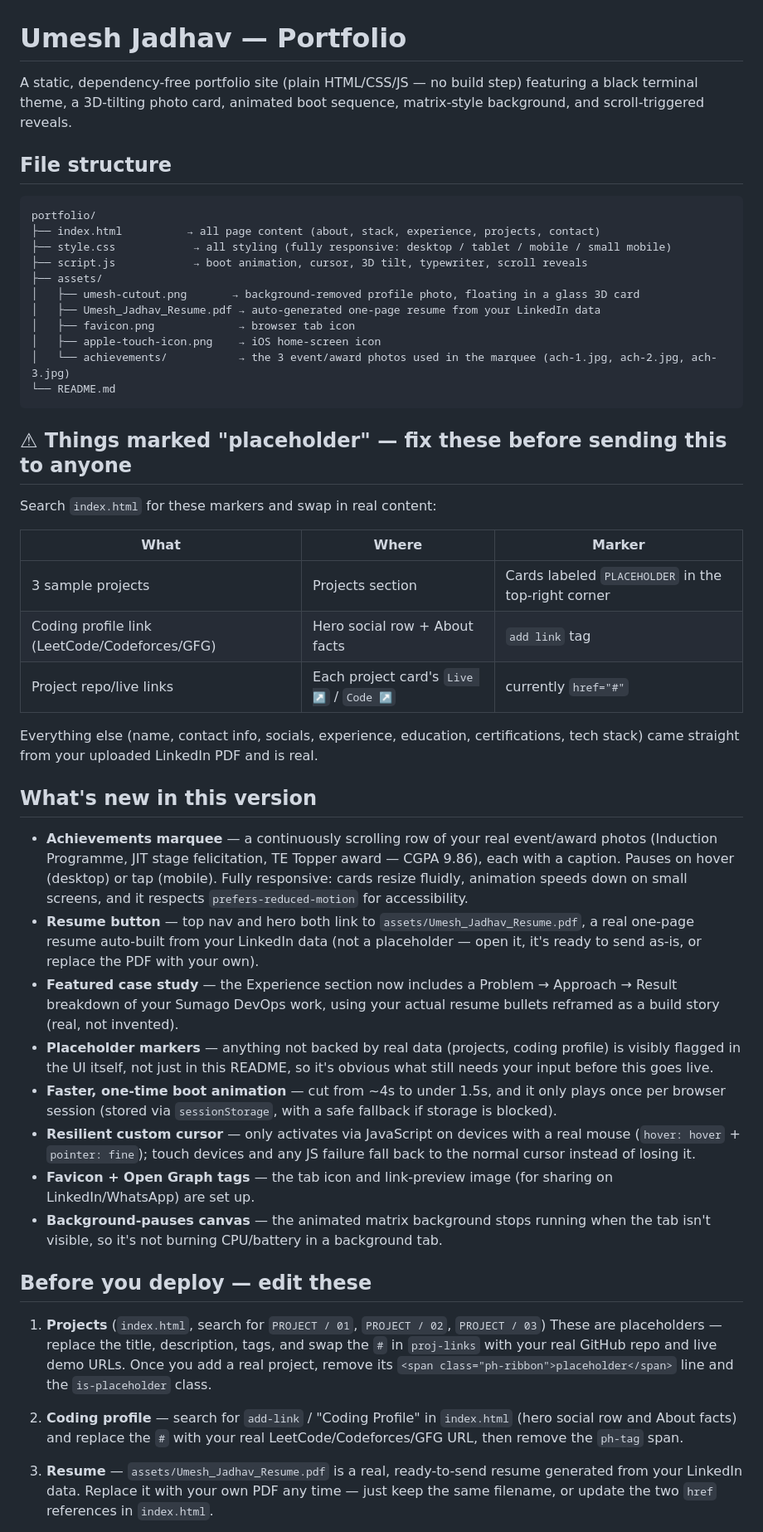
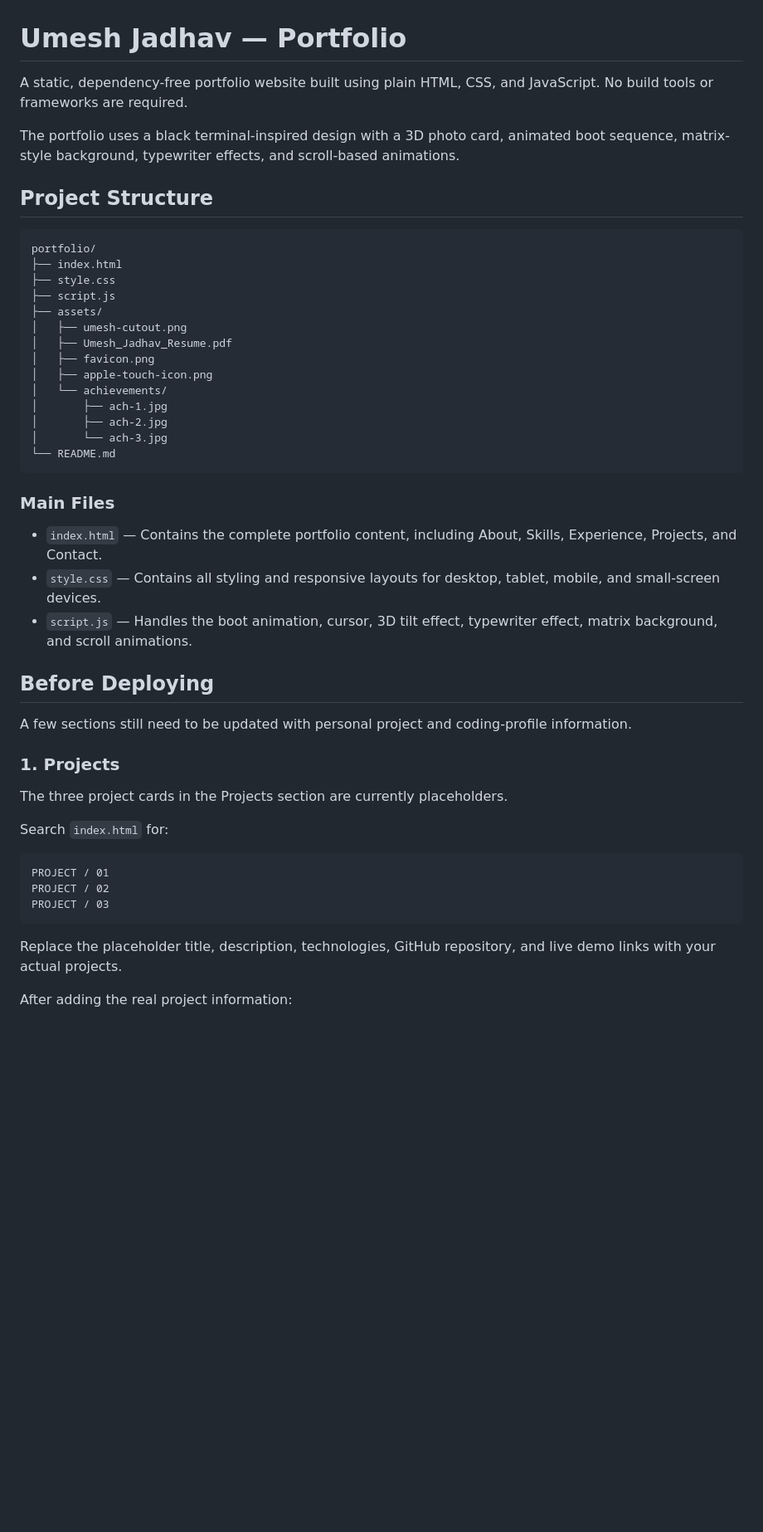
Before and after one commit to DevUmeshh/umesh.portfolio, a Markdown page: README.md, the part around one of its changes. Shown at 83% size. Rendered like a GitHub page; blank space fills up the shorter version.

Commit message:
Revise README for improved clarity and structure
Updated README to enhance clarity and detail about the portfolio structure, features, and deployment instructions.

````diff
--- a/README.md
+++ b/README.md
@@ -1,52 +1,51 @@
 # Umesh Jadhav — Portfolio
 
-A static, dependency-free portfolio site (plain HTML/CSS/JS — no build step) featuring a black terminal theme, a 3D-tilting photo card, animated boot sequence, matrix-style background, and scroll-triggered reveals.
+A static, dependency-free portfolio website built using plain HTML, CSS, and JavaScript. No build tools or frameworks are required.
 
-## File structure
+The portfolio uses a black terminal-inspired design with a 3D photo card, animated boot sequence, matrix-style background, typewriter effects, and scroll-based animations.
 
-```
+## Project Structure
+
+```text
 portfolio/
-├── index.html          → all page content (about, stack, experience, projects, contact)
-├── style.css            → all styling (fully responsive: desktop / tablet / mobile / small mobile)
-├── script.js            → boot animation, cursor, 3D tilt, typewriter, scroll reveals
+├── index.html
+├── style.css
+├── script.js
 ├── assets/
-│   ├── umesh-cutout.png       → background-removed profile photo, floating in a glass 3D card
-│   ├── Umesh_Jadhav_Resume.pdf → auto-generated one-page resume from your LinkedIn data
-│   ├── favicon.png             → browser tab icon
-│   ├── apple-touch-icon.png    → iOS home-screen icon
-│   └── achievements/           → the 3 event/award photos used in the marquee (ach-1.jpg, ach-2.jpg, ach-3.jpg)
+│   ├── umesh-cutout.png
+│   ├── Umesh_Jadhav_Resume.pdf
+│   ├── favicon.png
+│   ├── apple-touch-icon.png
+│   └── achievements/
+│       ├── ach-1.jpg
+│       ├── ach-2.jpg
+│       └── ach-3.jpg
 └── README.md
 ```
 
-## ⚠ Things marked "placeholder" — fix these before sending this to anyone
+### Main Files
 
-Search `index.html` for these markers and swap in real content:
+* `index.html` — Contains the complete portfolio content, including About, Skills, Experience, Projects, and Contact.
+* `style.css` — Contains all styling and responsive layouts for desktop, tablet, mobile, and small-screen devices.
+* `script.js` — Handles the boot animation, cursor, 3D tilt effect, typewriter effect, matrix background, and scroll animations.
 
-| What | Where | Marker |
-|---|---|---|
-| 3 sample projects | Projects section | Cards labeled `PLACEHOLDER` in the top-right corner |
-| Coding profile link (LeetCode/Codeforces/GFG) | Hero social row + About facts | `add link` tag |
-| Project repo/live links | Each project card's `Live ↗` / `Code ↗` | currently `href="#"` |
+## Before Deploying
 
-Everything else (name, contact info, socials, experience, education, certifications, tech stack) came straight from your uploaded LinkedIn PDF and is real.
+A few sections still need to be updated with personal project and coding-profile information.
 
-## What's new in this version
+### 1. Projects
 
-- **Achievements marquee** — a continuously scrolling row of your real event/award photos (Induction Programme, JIT stage felicitation, TE Topper award — CGPA 9.86), each with a caption. Pauses on hover (desktop) or tap (mobile). Fully responsive: cards resize fluidly, animation speeds down on small screens, and it respects `prefers-reduced-motion` for accessibility.
-- **Resume button** — top nav and hero both link to `assets/Umesh_Jadhav_Resume.pdf`, a real one-page resume auto-built from your LinkedIn data (not a placeholder — open it, it's ready to send as-is, or replace the PDF with your own).
-- **Featured case study** — the Experience section now includes a Problem → Approach → Result breakdown of your Sumago DevOps work, using your actual resume bullets reframed as a build story (real, not invented).
-- **Placeholder markers** — anything not backed by real data (projects, coding profile) is visibly flagged in the UI itself, not just in this README, so it's obvious what still needs your input before this goes live.
-- **Faster, one-time boot animation** — cut from ~4s to under 1.5s, and it only plays once per browser session (stored via `sessionStorage`, with a safe fallback if storage is blocked).
-- **Resilient custom cursor** — only activates via JavaScript on devices with a real mouse (`hover: hover` + `pointer: fine`); touch devices and any JS failure fall back to the normal cursor instead of losing it.
-- **Favicon + Open Graph tags** — the tab icon and link-preview image (for sharing on LinkedIn/WhatsApp) are set up.
-- **Background-pauses canvas** — the animated matrix background stops running when the tab isn't visible, so it's not burning CPU/battery in a background tab.
+The three project cards in the Projects section are currently placeholders.
 
-## Before you deploy — edit these
+Search `index.html` for:
 
-1. **Projects** (`index.html`, search for `PROJECT / 01`, `PROJECT / 02`, `PROJECT / 03`)
-   These are placeholders — replace the title, description, tags, and swap the `#` in `proj-links` with your real GitHub repo and live demo URLs. Once you add a real project, remove its `<span class="ph-ribbon">placeholder</span>` line and the `is-placeholder` class.
+```text
+PROJECT / 01
+PROJECT / 02
+PROJECT / 03
+```
 
-2. **Coding profile** — search for `add-link` / "Coding Profile" in `index.html` (hero social row and About facts) and replace the `#` with your real LeetCode/Codeforces/GFG URL, then remove the `ph-tag` span.
+Replace the placeholder title, description, technologies, GitHub repository, and live demo links with your actual projects.
 
-3. **Resume** — `assets/Umesh_Jadhav_Resume.pdf` is a real, ready-to-send resume generated from your LinkedIn data. Replace it with your own PDF any time — just keep the same filename, or update the two `href` references in `index.html`.
+After adding the real project information:
 
````
Also changed, not shown: other parts of README.md (+174 -36 lines).
